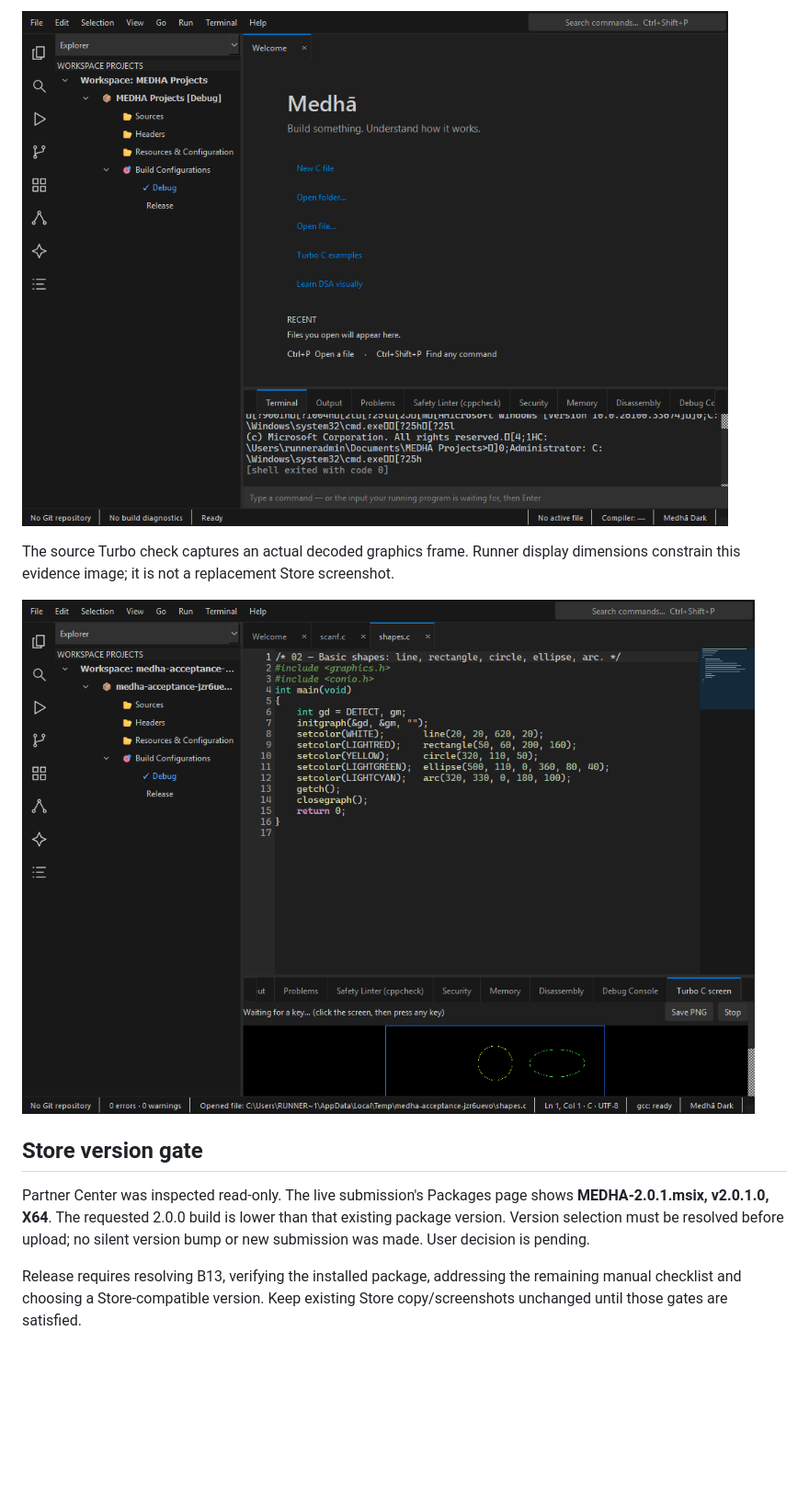
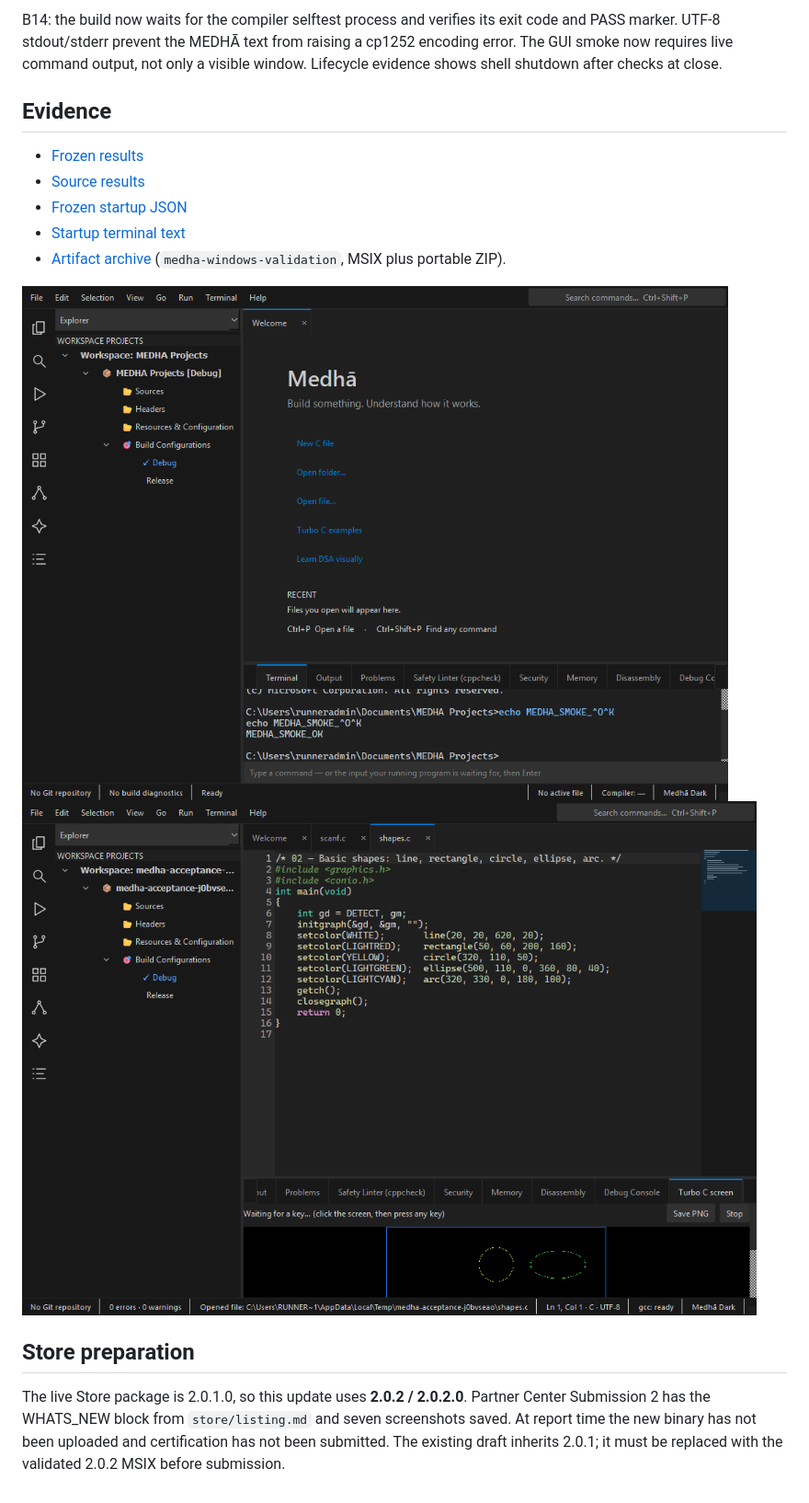
Before and after one commit to Kanak234/medha-ide, a Markdown page: docs/WINDOWS-ACCEPTANCE.md, the part around one of its changes. Shown at 92% size. Rendered like a GitHub page; pictures changed too: docs/screenshots/windows-acceptance/frozen-turbo.png (added), docs/screenshots/windows-acceptance/frozen-welcome.png, docs/screenshots/windows-acceptance/source-turbo.png; blank space fills up the shorter version.

Commit message:
B13: record passing frozen Windows release acceptance

```diff
--- a/docs/WINDOWS-ACCEPTANCE.md
+++ b/docs/WINDOWS-ACCEPTANCE.md
@@ -54,18 +37,25 @@ Root cause of the frozen shell exit has not been established.
 
-![Frozen Welcome with terminal issue](screenshots/windows-acceptance/frozen-welcome.png)
+B14: the build now waits for the compiler selftest process and verifies its exit
+code and PASS marker. UTF-8 stdout/stderr prevent the MEDHĀ text from raising a
+cp1252 encoding error. The GUI smoke now requires live command output, not only
+a visible window. Lifecycle evidence shows shell shutdown after checks at close.
 
-The source Turbo check captures an actual decoded graphics frame. Runner display
-dimensions constrain this evidence image; it is not a replacement Store screenshot.
+## Evidence
 
-![Source Windows Turbo graphics](screenshots/windows-acceptance/source-turbo.png)
+- [Frozen results](screenshots/windows-acceptance/frozen-results.json)
+- [Source results](screenshots/windows-acceptance/source-results.json)
+- [Frozen startup JSON](screenshots/windows-acceptance/frozen-gui.json)
+- [Startup terminal text](screenshots/windows-acceptance/frozen-terminal.txt)
+- [Artifact archive](https://github.com/Kanak234/medha-ide/actions/runs/42031151597/artifacts/13415918858)
+  (`medha-windows-validation`, MSIX plus portable ZIP).
 
-## Store version gate
+![Frozen Welcome and healthy terminal](screenshots/windows-acceptance/frozen-welcome.png)
+![Frozen Turbo graphics](screenshots/windows-acceptance/frozen-turbo.png)
 
-Partner Center was inspected read-only. The live submission's Packages page
-shows **MEDHA-2.0.1.msix, v2.0.1.0, X64**. The requested 2.0.0 build is lower than
-that existing package version. Version selection must be resolved before upload;
-no silent version bump or new submission was made. User decision is pending.
+## Store preparation
 
-Release requires resolving B13, verifying the installed package, addressing the
-remaining manual checklist and choosing a Store-compatible version. Keep existing
-Store copy/screenshots unchanged until those gates are satisfied.
+The live Store package is 2.0.1.0, so this update uses **2.0.2 / 2.0.2.0**.
+Partner Center Submission 2 has the WHATS_NEW block from `store/listing.md` and
+seven screenshots saved. At report time the new binary has not been uploaded
+and certification has not been submitted. The existing draft inherits 2.0.1;
+it must be replaced with the validated 2.0.2 MSIX before submission.
```
Also changed, not shown: other parts of docs/WINDOWS-ACCEPTANCE.md (+27 -44 lines), docs/MEDHA-v2-PLAN.md (+1 -1 lines), store/listing.md (+2 -3 lines), 3 other files.
